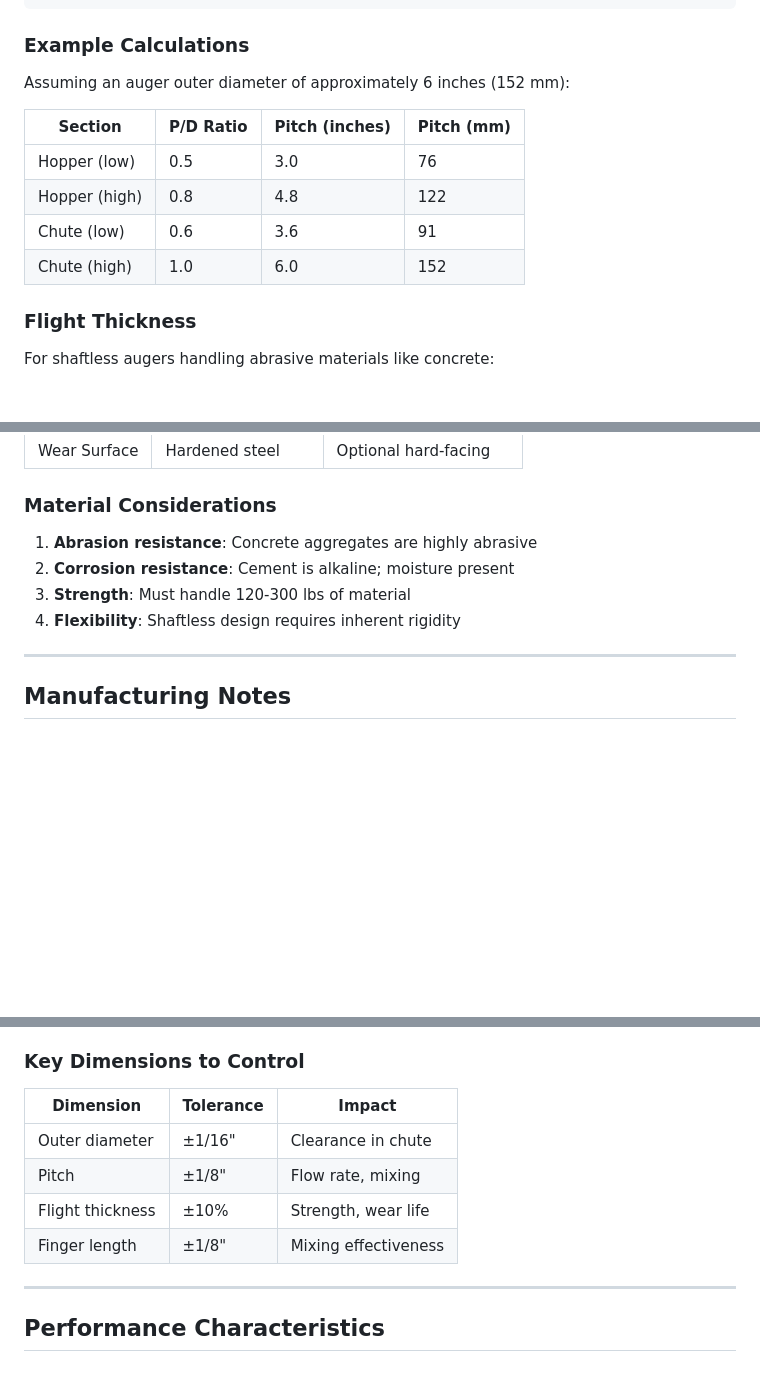
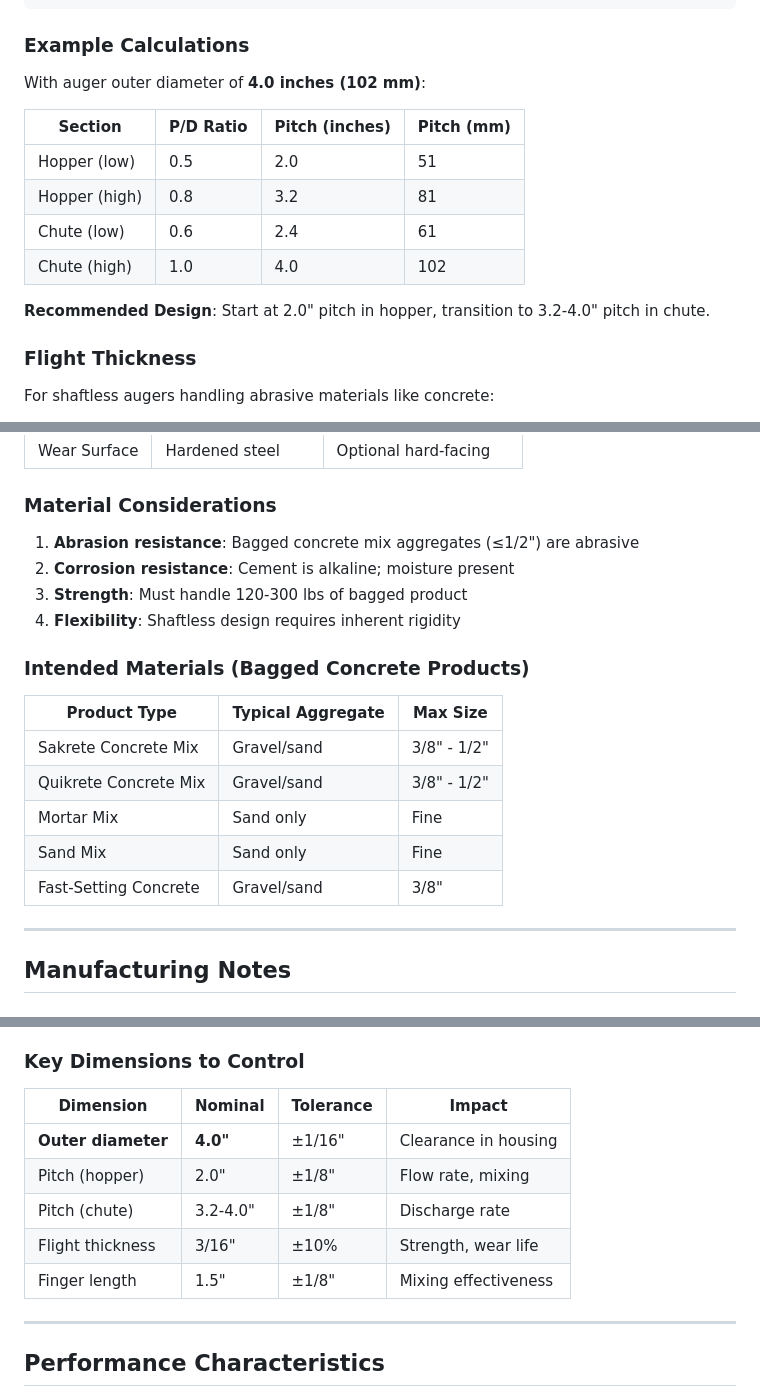
Before and after one commit to BFlinkDesign/concretemixer, a Markdown page: docs/AUGER_DESIGN.md, 3 parts joined by grey strips. Drawn GitHub-style; blank space fills up the shorter version.

```diff
--- a/docs/AUGER_DESIGN.md
+++ b/docs/AUGER_DESIGN.md
@@ -160,14 +165,16 @@ Where:
 
 ### Example Calculations
 
-Assuming an auger outer diameter of approximately 6 inches (152 mm):
+With auger outer diameter of **4.0 inches (102 mm)**:
 
 | Section | P/D Ratio | Pitch (inches) | Pitch (mm) |
 |---------|-----------|----------------|------------|
-| Hopper (low) | 0.5 | 3.0 | 76 |
-| Hopper (high) | 0.8 | 4.8 | 122 |
-| Chute (low) | 0.6 | 3.6 | 91 |
-| Chute (high) | 1.0 | 6.0 | 152 |
+| Hopper (low) | 0.5 | 2.0 | 51 |
+| Hopper (high) | 0.8 | 3.2 | 81 |
+| Chute (low) | 0.6 | 2.4 | 61 |
+| Chute (high) | 1.0 | 4.0 | 102 |
+
+**Recommended Design**: Start at 2.0" pitch in hopper, transition to 3.2-4.0" pitch in chute.
 
 ### Flight Thickness
 
@@ -189,10 +196,19 @@ For shaftless augers handling abrasive materials like concrete:
 
 ### Material Considerations
 
-1. **Abrasion resistance**: Concrete aggregates are highly abrasive
+1. **Abrasion resistance**: Bagged concrete mix aggregates (≤1/2") are abrasive
 2. **Corrosion resistance**: Cement is alkaline; moisture present
-3. **Strength**: Must handle 120-300 lbs of material
+3. **Strength**: Must handle 120-300 lbs of bagged product
 4. **Flexibility**: Shaftless design requires inherent rigidity
+
+### Intended Materials (Bagged Concrete Products)
+| Product Type | Typical Aggregate | Max Size |
+|--------------|-------------------|----------|
+| Sakrete Concrete Mix | Gravel/sand | 3/8" - 1/2" |
+| Quikrete Concrete Mix | Gravel/sand | 3/8" - 1/2" |
+| Mortar Mix | Sand only | Fine |
+| Sand Mix | Sand only | Fine |
+| Fast-Setting Concrete | Gravel/sand | 3/8" |
 
 ---
 
@@ -208,12 +224,13 @@ Shaftless auger flights can be manufactured by:
 
 ### Key Dimensions to Control
 
-| Dimension | Tolerance | Impact |
-|-----------|-----------|--------|
-| Outer diameter | ±1/16" | Clearance in chute |
-| Pitch | ±1/8" | Flow rate, mixing |
-| Flight thickness | ±10% | Strength, wear life |
-| Finger length | ±1/8" | Mixing effectiveness |
+| Dimension | Nominal | Tolerance | Impact |
+|-----------|---------|-----------|--------|
+| **Outer diameter** | **4.0"** | ±1/16" | Clearance in housing |
+| Pitch (hopper) | 2.0" | ±1/8" | Flow rate, mixing |
+| Pitch (chute) | 3.2-4.0" | ±1/8" | Discharge rate |
+| Flight thickness | 3/16" | ±10% | Strength, wear life |
+| Finger length | 1.5" | ±1/8" | Mixing effectiveness |
 
 ---
 
```
Also changed, not shown: other parts of docs/AUGER_DESIGN.md (+6 -1 lines), docs/DATA_REQUIREMENTS.md (+38 -20 lines).
